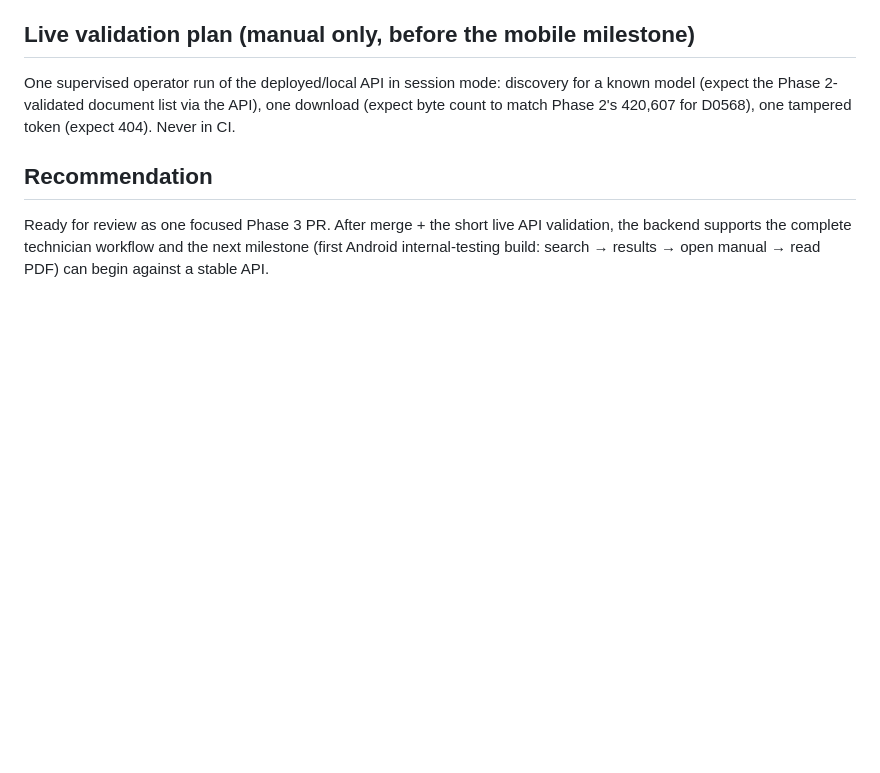
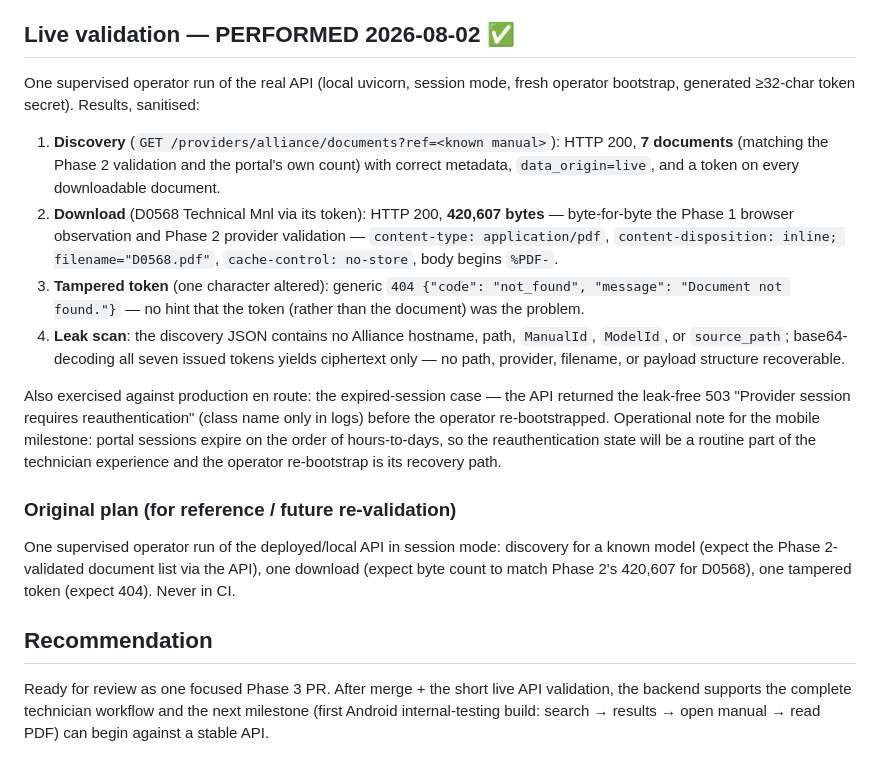
Before and after one commit to Diizane/laundryconnect, a Markdown page: docs/MILESTONE_9/phase-3-document-api.md, the part around the change. Rendered like a GitHub page; blank space fills up the shorter version.

Commit message:
docs(m9): record Phase 3 supervised live API validation — passed
Four-step validation against the real API (session mode, operator
re-bootstrap, generated token secret): 7/7 documents discovered with
live-labelled metadata and tokens; D0568 downloaded at 420,607 bytes
(byte-for-byte the Phase 1/2 observations) with correct PDF headers and
no-store; tampered token -> generic 404; leak scan clean (no Alliance
hostname/path/ManualId/ModelId in JSON; all seven tokens decode to
ciphertext only). Expired-session 503 also exercised against production
en route. Operational note recorded: portal sessions expire routinely, so
the reauth state is part of the technician experience.

Co-Authored-By: Claude Opus 4.8 <noreply@anthropic.com>

```diff
--- a/docs/MILESTONE_9/phase-3-document-api.md
+++ b/docs/MILESTONE_9/phase-3-document-api.md
@@ -116,7 +116,37 @@ contract unchanged.
   the process (harmless: rediscovery re-mints them); production deployment
   must set the secret — noted in configuration comments.
 
-## Live validation plan (manual only, before the mobile milestone)
+## Live validation — PERFORMED 2026-08-02 ✅
+
+One supervised operator run of the real API (local uvicorn, session mode,
+fresh operator bootstrap, generated ≥32-char token secret). Results,
+sanitised:
+
+1. **Discovery** (`GET /providers/alliance/documents?ref=<known manual>`):
+   HTTP 200, **7 documents** (matching the Phase 2 validation and the
+   portal's own count) with correct metadata, `data_origin=live`, and a
+   token on every downloadable document.
+2. **Download** (D0568 Technical Mnl via its token): HTTP 200,
+   **420,607 bytes** — byte-for-byte the Phase 1 browser observation and
+   Phase 2 provider validation — `content-type: application/pdf`,
+   `content-disposition: inline; filename="D0568.pdf"`,
+   `cache-control: no-store`, body begins `%PDF-`.
+3. **Tampered token** (one character altered): generic
+   `404 {"code": "not_found", "message": "Document not found."}` — no hint
+   that the token (rather than the document) was the problem.
+4. **Leak scan**: the discovery JSON contains no Alliance hostname, path,
+   `ManualId`, `ModelId`, or `source_path`; base64-decoding all seven
+   issued tokens yields ciphertext only — no path, provider, filename, or
+   payload structure recoverable.
+
+Also exercised against production en route: the expired-session case — the
+API returned the leak-free 503 "Provider session requires reauthentication"
+(class name only in logs) before the operator re-bootstrapped. Operational
+note for the mobile milestone: portal sessions expire on the order of
+hours-to-days, so the reauthentication state will be a routine part of the
+technician experience and the operator re-bootstrap is its recovery path.
+
+### Original plan (for reference / future re-validation)
 
 One supervised operator run of the deployed/local API in session mode:
 discovery for a known model (expect the Phase 2-validated document list via
```
